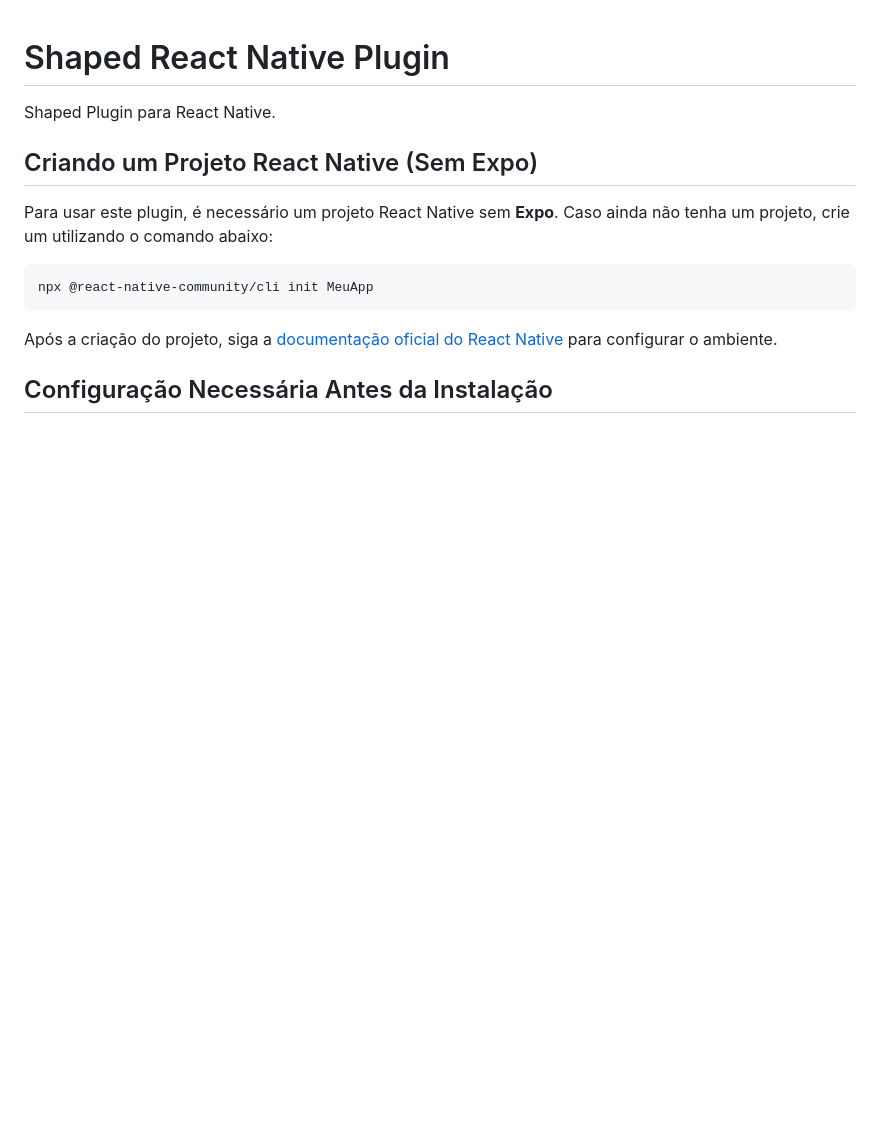
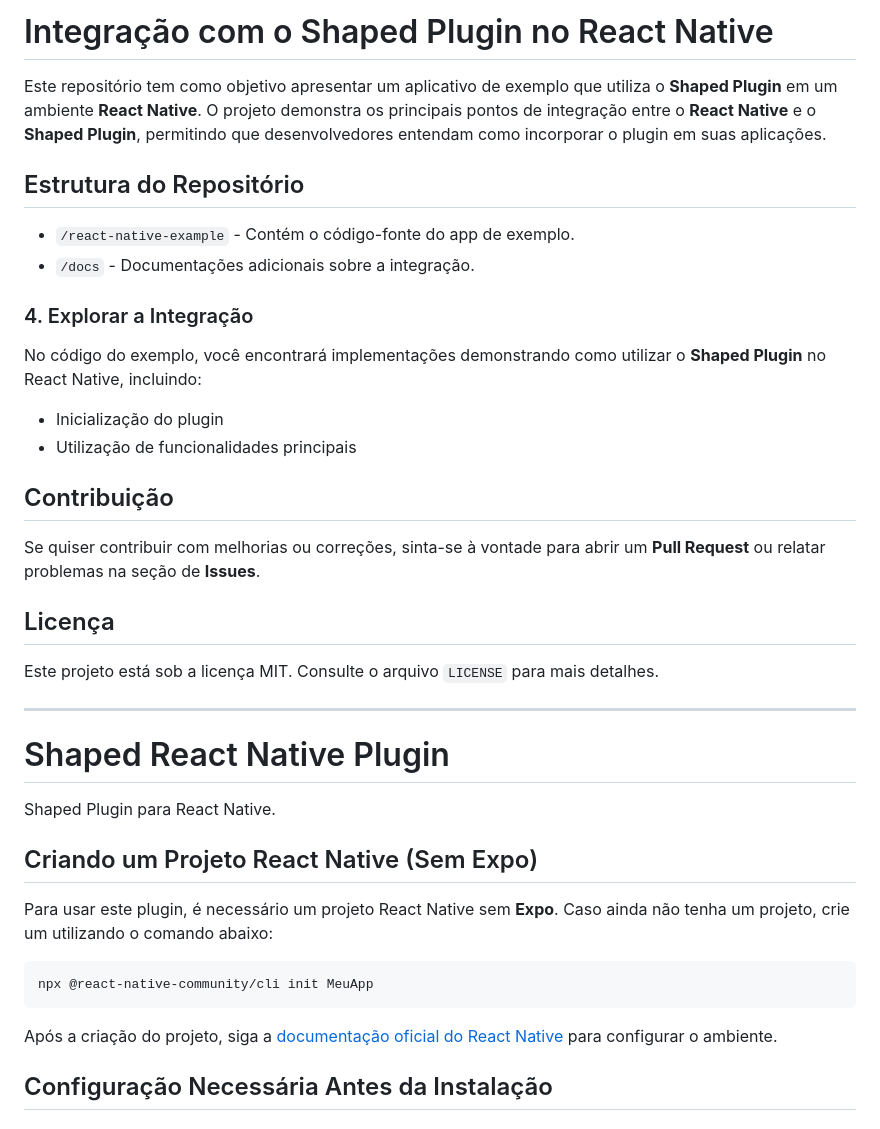
Before and after one commit to shapeddev/shaped-integration-examples, a Markdown page: README.md, the part around the change. Drawn GitHub-style; blank space fills up the shorter version.

```diff
--- a/README.md
+++ b/README.md
@@ -1,3 +1,28 @@
+# Integração com o Shaped Plugin no React Native
+
+Este repositório tem como objetivo apresentar um aplicativo de exemplo que utiliza o **Shaped Plugin** em um ambiente **React Native**. O projeto demonstra os principais pontos de integração entre o **React Native** e o **Shaped Plugin**, permitindo que desenvolvedores entendam como incorporar o plugin em suas aplicações.
+
+## Estrutura do Repositório
+
+- `/react-native-example` - Contém o código-fonte do app de exemplo.
+- `/docs` - Documentações adicionais sobre a integração.
+
+### 4. Explorar a Integração
+
+No código do exemplo, você encontrará implementações demonstrando como utilizar o **Shaped Plugin** no React Native, incluindo:
+- Inicialização do plugin
+- Utilização de funcionalidades principais
+
+## Contribuição
+
+Se quiser contribuir com melhorias ou correções, sinta-se à vontade para abrir um **Pull Request** ou relatar problemas na seção de **Issues**.
+
+## Licença
+
+Este projeto está sob a licença MIT. Consulte o arquivo `LICENSE` para mais detalhes.
+
+---
+
 # Shaped React Native Plugin
 
 Shaped Plugin para React Native.
```
